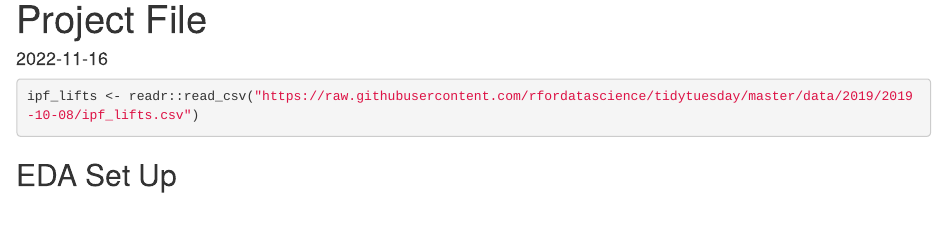
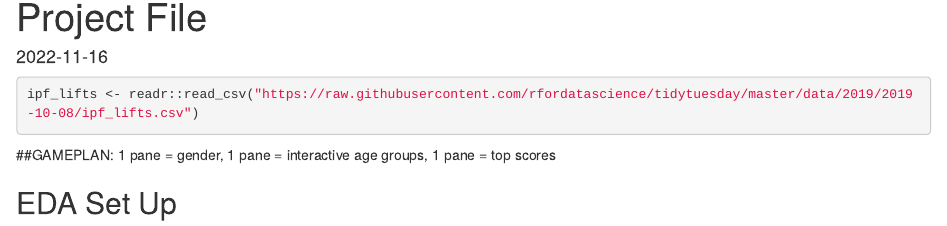
Before and after one commit to cstephens32/finalproject, an R Markdown document (GroupProject.Rmd): the page in a window 1100 px wide, from its top. Rendered offline with R 4.5, knitr and Pandoc, with nearby package versions; the code is not run, so its results and figures are left out.

Commit message:
Game plan for project

````diff
--- a/GroupProject.Rmd
+++ b/GroupProject.Rmd
@@ -12,5 +12,6 @@ knitr::opts_chunk$set(echo = TRUE)
 ipf_lifts <- readr::read_csv("https://raw.githubusercontent.com/rfordatascience/tidytuesday/master/data/2019/2019-10-08/ipf_lifts.csv")
 ```
 
+##GAMEPLAN: 1 pane = gender, 1 pane = interactive age groups, 1 pane = top scores
 
 ## EDA Set Up
````
